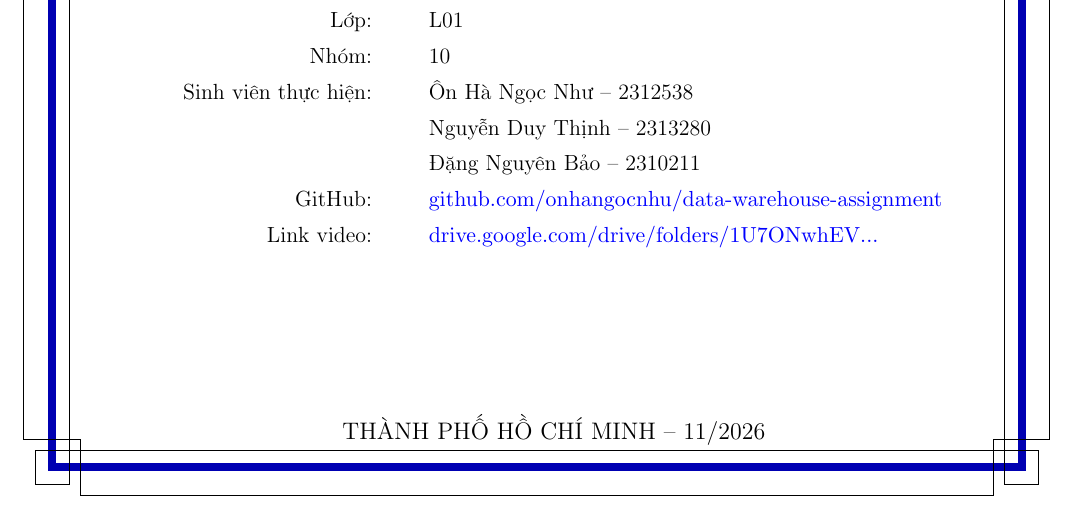
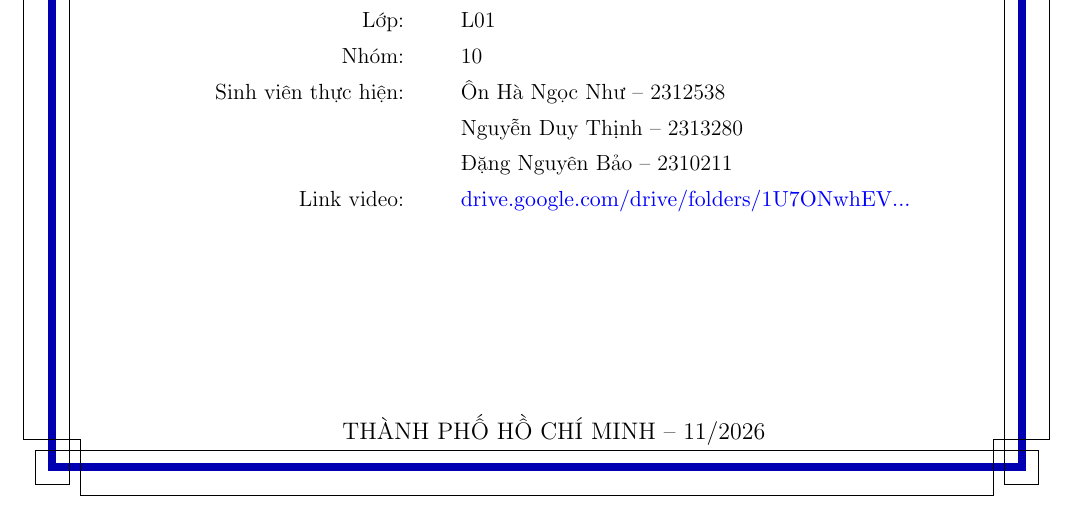
Before and after one commit to onhangocnhu/data-warehouse-assignment, a LaTeX document (report/main.tex): part of page 1 of 100, cut so that both start at the same text. Compiled offline with pdfLaTeX.

Commit message:
docs(report): move GitHub link from cover page to appendix (already there)

```diff
--- a/report/main.tex
+++ b/report/main.tex
@@ -53,7 +53,6 @@ Xây dựng kho dữ liệu phân tích hiệu quả kinh doanh sàn thương m
         Sinh viên thực hiện: & Ôn Hà Ngọc Như -- 2312538 \\
         & Nguyễn Duy Thịnh -- 2313280 \\
         & Đặng Nguyên Bảo -- 2310211 \\
-        GitHub: & \href{https://github.com/onhangocnhu/data-warehouse-assignment}{\small github.com/onhangocnhu/data-warehouse-assignment} \\
         Link video: & \href{https://drive.google.com/drive/folders/1U7ONwhEVuUqJkst1z5X8fvamymiwy6j7?usp=drive_link}{\small drive.google.com/drive/folders/1U7ONwhEV...}
     \end{tabular}
 }
```
Also changed, not shown: 1 other file.
